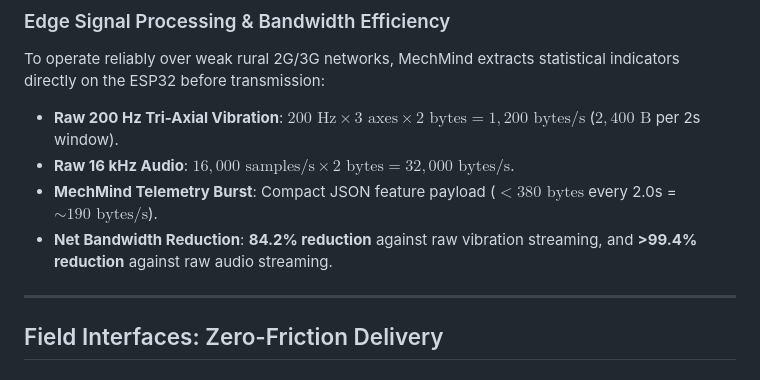
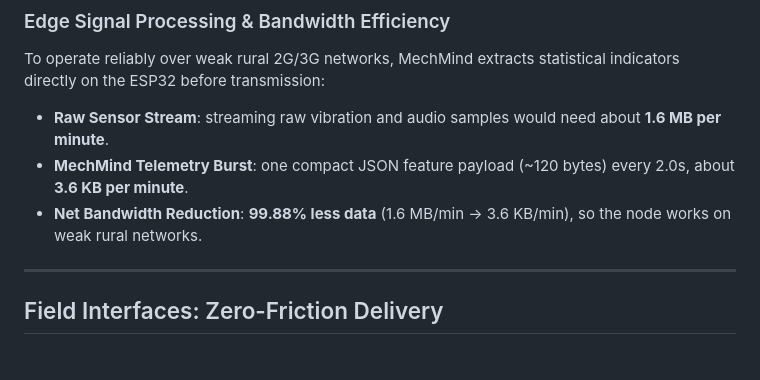
Before and after one commit to DevMubarak1/mechmind-ai, a Markdown page: README.md, the part around the change. Rendered like a GitHub page.

Commit message:
docs: align bandwidth figures with pitch deck (1.6 MB/min -> 3.6 KB/min, 99.88%)

```diff
--- a/README.md
+++ b/README.md
@@ -195,10 +195,9 @@ The physical edge telemetry node (**NODE-001**) is built for harsh field environ
 ### Edge Signal Processing & Bandwidth Efficiency
 
 To operate reliably over weak rural 2G/3G networks, MechMind extracts statistical indicators directly on the ESP32 before transmission:
-* **Raw 200 Hz Tri-Axial Vibration**: $200\text{ Hz} \times 3\text{ axes} \times 2\text{ bytes} = 1,200\text{ bytes/s}$ ($2,400\text{ B}$ per 2s window).
-* **Raw 16 kHz Audio**: $16,000\text{ samples/s} \times 2\text{ bytes} = 32,000\text{ bytes/s}$.
-* **MechMind Telemetry Burst**: Compact JSON feature payload ($<380\text{ bytes}$ every 2.0s = $\sim 190\text{ bytes/s}$).
-* **Net Bandwidth Reduction**: **84.2% reduction** against raw vibration streaming, and **>99.4% reduction** against raw audio streaming.
+* **Raw Sensor Stream**: streaming raw vibration and audio samples would need about **1.6 MB per minute**.
+* **MechMind Telemetry Burst**: one compact JSON feature payload (~120 bytes) every 2.0s, about **3.6 KB per minute**.
+* **Net Bandwidth Reduction**: **99.88% less data** (1.6 MB/min → 3.6 KB/min), so the node works on weak rural networks.
 
 ---
 
```
